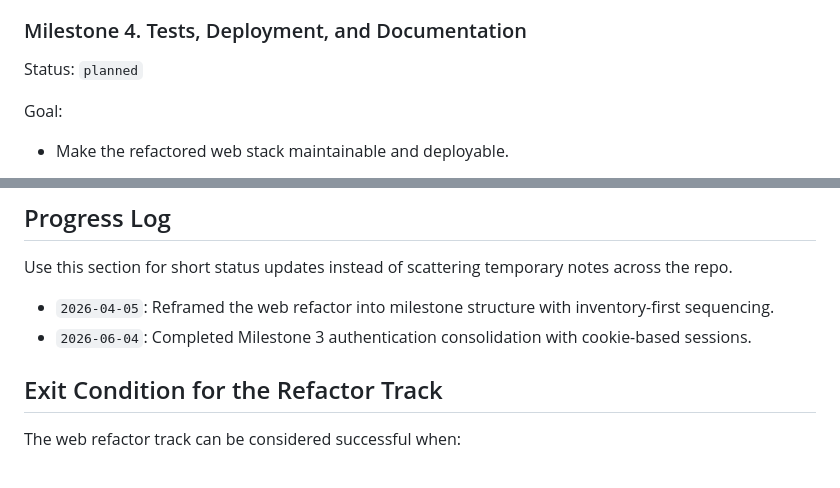
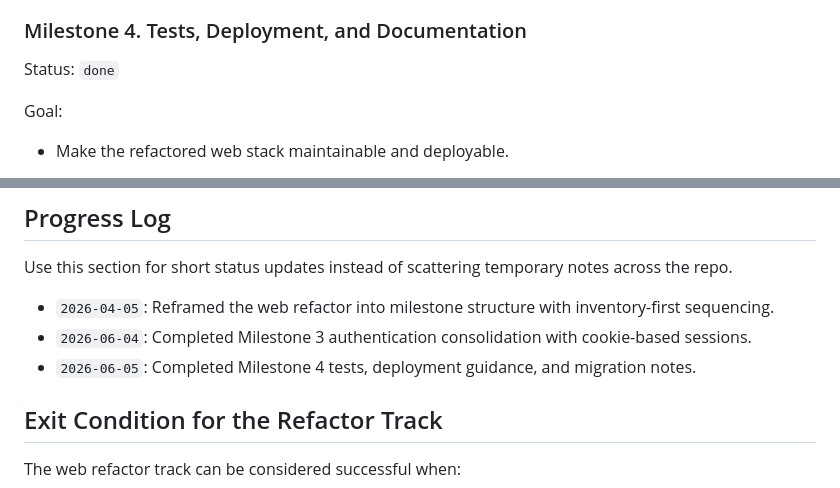
Before and after one commit to sharkbeee/PagerMaid, a Markdown page: docs/web-refactor-plan.md, 2 parts joined by grey strips. Drawn GitHub-style.

Commit message:
docs(web): complete milestone 4 notes

```diff
--- a/docs/web-refactor-plan.md
+++ b/docs/web-refactor-plan.md
@@ -254,7 +254,7 @@ Exit criteria:
 
 ### Milestone 4. Tests, Deployment, and Documentation
 
-Status: `planned`
+Status: `done`
 
 Goal:
 
@@ -322,6 +322,7 @@ Use this section for short status updates instead of scattering temporary notes
 
 - `2026-04-05`: Reframed the web refactor into milestone structure with inventory-first sequencing.
 - `2026-06-04`: Completed Milestone 3 authentication consolidation with cookie-based sessions.
+- `2026-06-05`: Completed Milestone 4 tests, deployment guidance, and migration notes.
 
 ## Exit Condition for the Refactor Track
 
```
Also changed, not shown: docs/web-migration-notes.md (added, +80 -0 lines).
